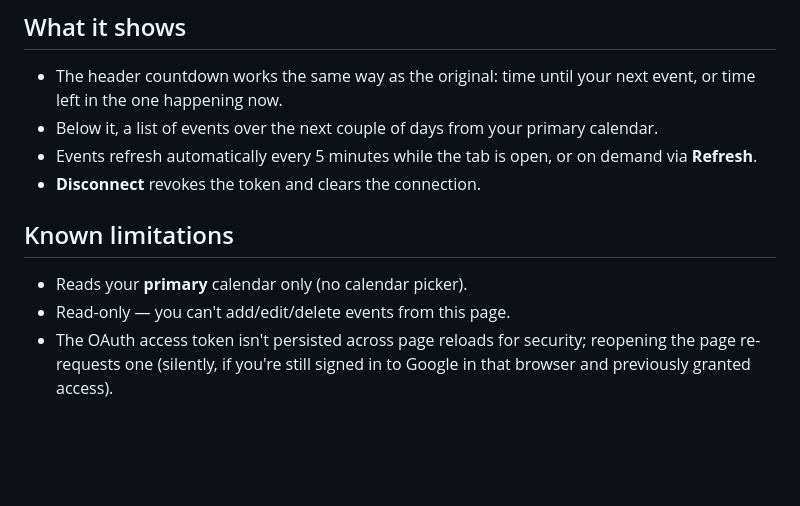
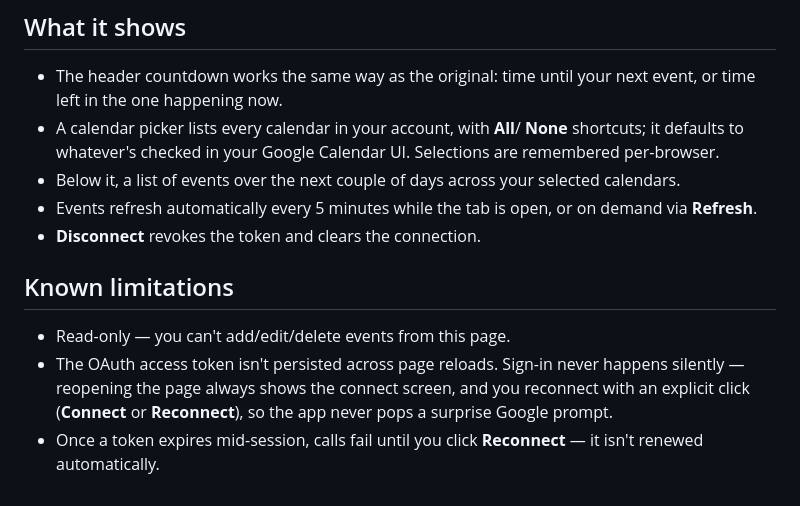
Before and after one commit to LuckyStrix/browserScheduleTimer, a Markdown page: google-calendar/README.md, the part around the change. GitHub-like rendering; blank space fills up the shorter version.

Commit message:
Update Google Calendar README to match current app behavior
Docs still described a primary-calendar-only view and silent token
renewal on reload, both superseded by the multi-calendar picker and
the removal of auto-renewing sign-in.

Co-Authored-By: Claude Sonnet 5 <noreply@anthropic.com>
Claude-Session: https://claude.ai/code/session_017aZuBBkGWhAJ8EvyuxpRVs

```diff
--- a/google-calendar/README.md
+++ b/google-calendar/README.md
@@ -56,16 +56,21 @@ Then open the served URL, paste your Client ID into the field, click
 
 - The header countdown works the same way as the original: time until your
   next event, or time left in the one happening now.
-- Below it, a list of events over the next couple of days from your
-  primary calendar.
+- A calendar picker lists every calendar in your account, with **All**/
+  **None** shortcuts; it defaults to whatever's checked in your Google
+  Calendar UI. Selections are remembered per-browser.
+- Below it, a list of events over the next couple of days across your
+  selected calendars.
 - Events refresh automatically every 5 minutes while the tab is open, or
   on demand via **Refresh**.
 - **Disconnect** revokes the token and clears the connection.
 
 ## Known limitations
 
-- Reads your **primary** calendar only (no calendar picker).
 - Read-only — you can't add/edit/delete events from this page.
-- The OAuth access token isn't persisted across page reloads for security;
-  reopening the page re-requests one (silently, if you're still signed in
-  to Google in that browser and previously granted access).
+- The OAuth access token isn't persisted across page reloads. Sign-in
+  never happens silently — reopening the page always shows the connect
+  screen, and you reconnect with an explicit click (**Connect** or
+  **Reconnect**), so the app never pops a surprise Google prompt.
+- Once a token expires mid-session, calls fail until you click
+  **Reconnect** — it isn't renewed automatically.
```
